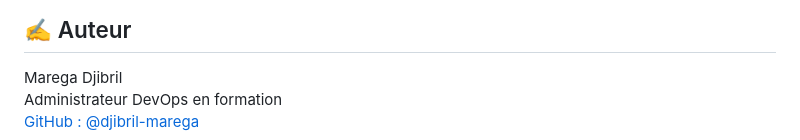
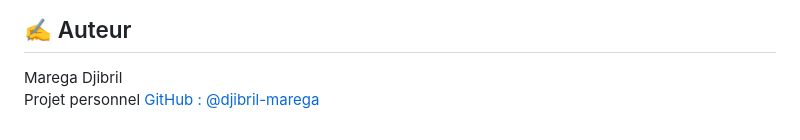
Before and after one commit to djibril-marega/mythotomia, a Markdown page: identity_service/README_identity_service.md, the part around the change. GitHub-like rendering.

Commit message:
readme Project type update commit - identity service

```diff
--- a/identity_service/README_identity_service.md
+++ b/identity_service/README_identity_service.md
@@ -237,5 +237,5 @@ Réponse :
 ## ✍️ Auteur
 
 Marega Djibril
-Administrateur DevOps en formation
+Projet personnel
 [GitHub : @djibril-marega](https://github.com/djibril-marega)
```
